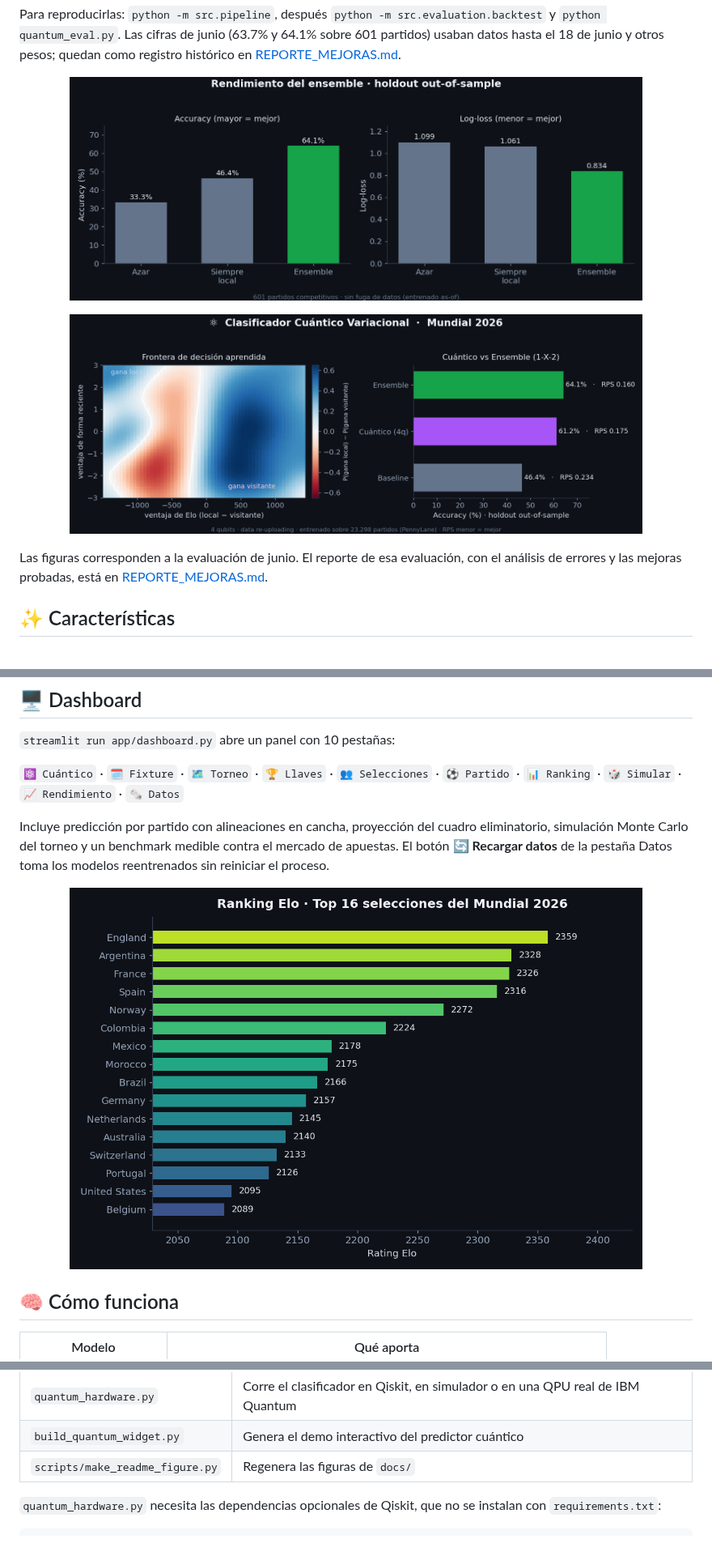
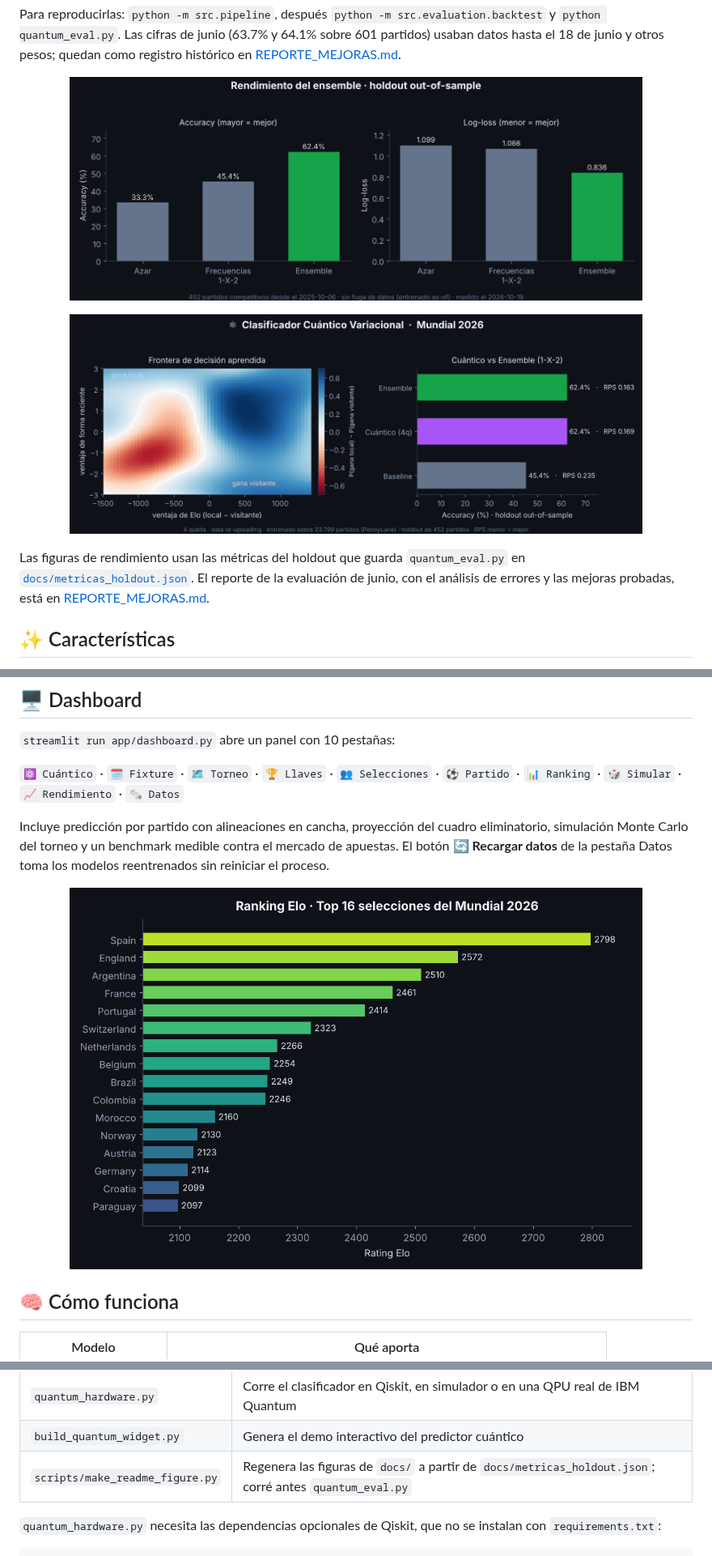
Before and after one commit to AgustinBouzonn/modelo-predict-wc26, a Markdown page: README.md, 3 parts joined by grey strips. Shown at 81% size. Drawn GitHub-style; pictures changed too: docs/performance.png, docs/quantum.png, docs/ranking.png.

```diff
--- a/README.md
+++ b/README.md
@@ -57,7 +57,7 @@ Para reproducirlas: `python -m src.pipeline`, después `python -m src.evaluation
   <img src="docs/quantum.png" alt="Módulo cuántico: frontera de decisión y comparación con el ensemble" width="85%"/>
 </p>
 
-Las figuras corresponden a la evaluación de junio. El reporte de esa evaluación, con el análisis de errores y las mejoras probadas, está en [REPORTE_MEJORAS.md](REPORTE_MEJORAS.md).
+Las figuras de rendimiento usan las métricas del holdout que guarda `quantum_eval.py` en [`docs/metricas_holdout.json`](docs/metricas_holdout.json). El reporte de la evaluación de junio, con el análisis de errores y las mejoras probadas, está en [REPORTE_MEJORAS.md](REPORTE_MEJORAS.md).
 
 ## ✨ Características
 
@@ -158,7 +158,7 @@ python quantum_eval.py                               # cuántico vs ensemble
 | `calibration_experiment.py` | Prueba *temperature scaling* sobre las probabilidades del ensemble |
 | `quantum_hardware.py` | Corre el clasificador en Qiskit, en simulador o en una QPU real de IBM Quantum |
 | `build_quantum_widget.py` | Genera el demo interactivo del predictor cuántico |
-| `scripts/make_readme_figure.py` | Regenera las figuras de `docs/` |
+| `scripts/make_readme_figure.py` | Regenera las figuras de `docs/` a partir de `docs/metricas_holdout.json`; corré antes `quantum_eval.py` |
 
 `quantum_hardware.py` necesita las dependencias opcionales de Qiskit, que no se instalan con `requirements.txt`:
 
```
Also changed, not shown: CHANGELOG.md (+2 -0 lines), 3 other files.
